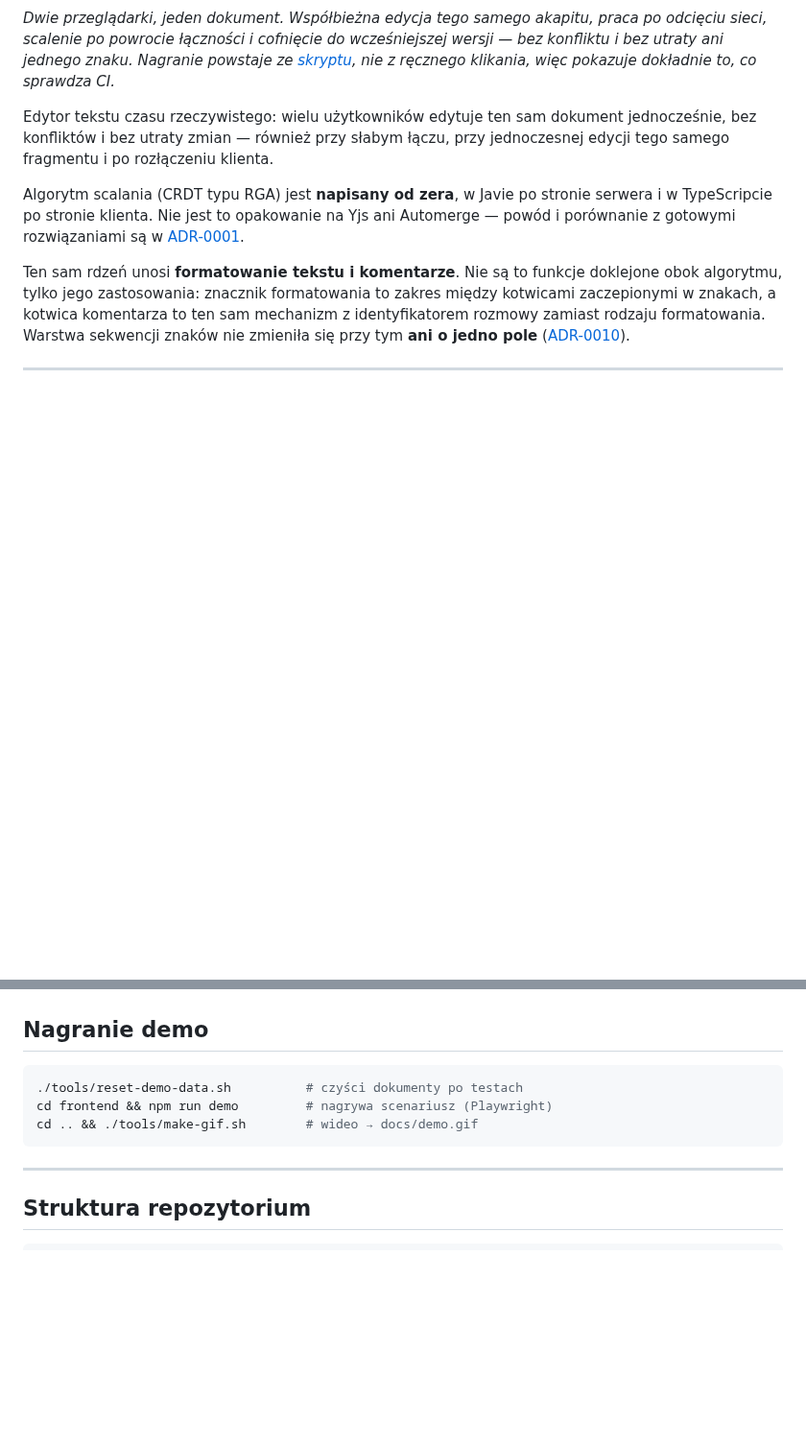
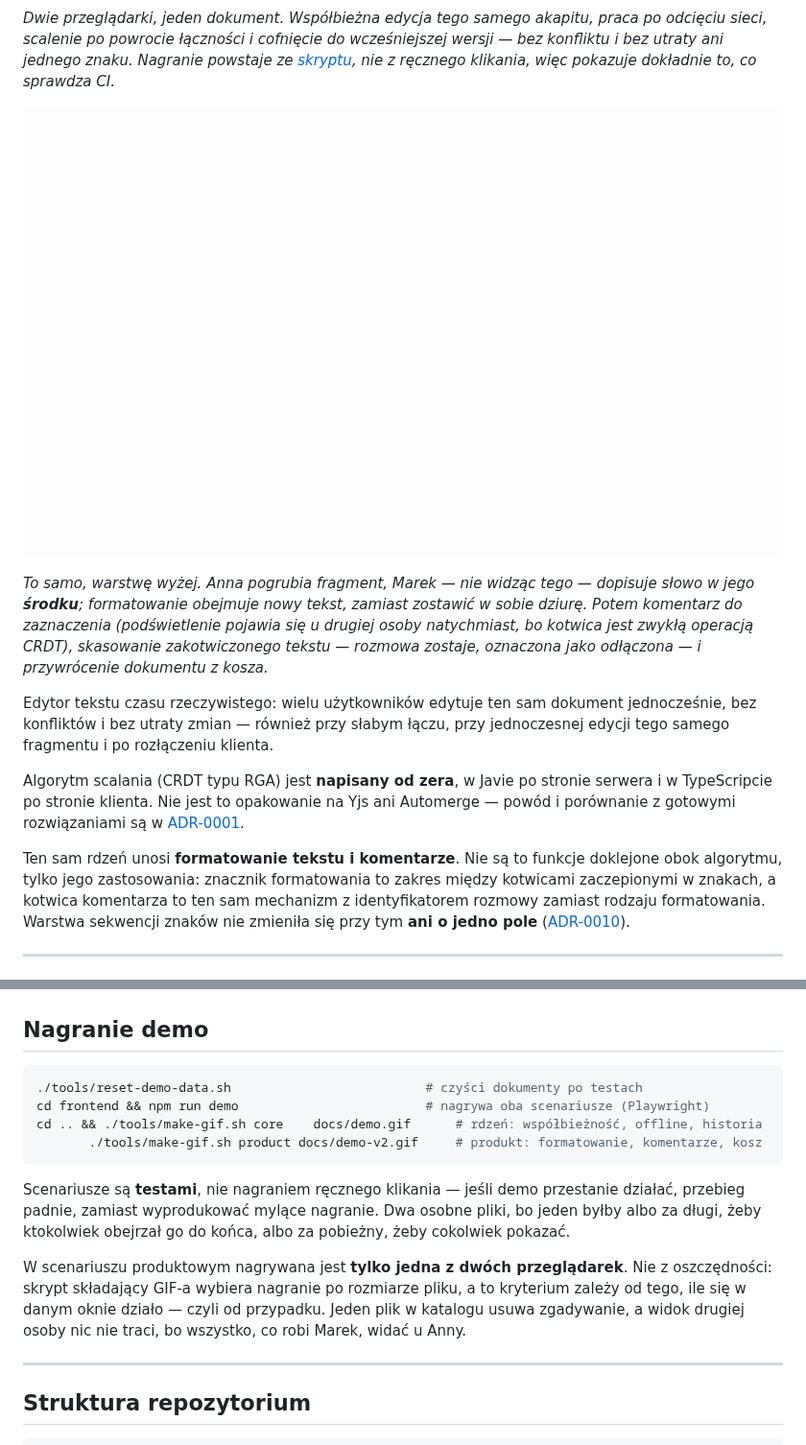
Before and after one commit to mblaszczykowski/Collaborative-Document-Editor, a Markdown page: README.md, 2 parts joined by grey strips. Shown at 96% size. GitHub-like rendering; pictures changed too: docs/demo-v2.gif (added); blank space fills up the shorter version.

Commit message:
docs(demo): drugie nagranie — formatowanie, komentarze i kosz

````diff
--- a/README.md
+++ b/README.md
@@ -7,6 +7,14 @@ sieci, scalenie po powrocie łączności i cofnięcie do wcześniejszej wersji
 i bez utraty ani jednego znaku. Nagranie powstaje ze
 [skryptu](frontend/e2e/demo.spec.ts), nie z ręcznego klikania, więc pokazuje dokładnie to,
 co sprawdza CI.*
+
+![Demo: pogrubienie nadane przez jedną osobę, dopisanie tekstu w środku pogrubionego zakresu przez drugą, komentarz do fragmentu, skasowanie zakotwiczonego tekstu i przywrócenie dokumentu z kosza](docs/demo-v2.gif)
+
+*To samo, warstwę wyżej. Anna pogrubia fragment, Marek — nie widząc tego — dopisuje słowo
+w jego **środku**; formatowanie obejmuje nowy tekst, zamiast zostawić w sobie dziurę.
+Potem komentarz do zaznaczenia (podświetlenie pojawia się u drugiej osoby natychmiast,
+bo kotwica jest zwykłą operacją CRDT), skasowanie zakotwiczonego tekstu — rozmowa zostaje,
+oznaczona jako odłączona — i przywrócenie dokumentu z kosza.*
 
 Edytor tekstu czasu rzeczywistego: wielu użytkowników edytuje ten sam dokument jednocześnie,
 bez konfliktów i bez utraty zmian — również przy słabym łączu, przy jednoczesnej edycji tego
@@ -490,10 +498,20 @@ mechanizm naprawczy nigdy się nie uruchomił.
 ## Nagranie demo
 
 ```bash
-./tools/reset-demo-data.sh          # czyści dokumenty po testach
-cd frontend && npm run demo         # nagrywa scenariusz (Playwright)
-cd .. && ./tools/make-gif.sh        # wideo → docs/demo.gif
+./tools/reset-demo-data.sh                          # czyści dokumenty po testach
+cd frontend && npm run demo                         # nagrywa oba scenariusze (Playwright)
+cd .. && ./tools/make-gif.sh core    docs/demo.gif      # rdzeń: współbieżność, offline, historia
+       ./tools/make-gif.sh product docs/demo-v2.gif     # produkt: formatowanie, komentarze, kosz
 ```
+
+Scenariusze są **testami**, nie nagraniem ręcznego klikania — jeśli demo przestanie działać,
+przebieg padnie, zamiast wyprodukować mylące nagranie. Dwa osobne pliki, bo jeden byłby albo
+za długi, żeby ktokolwiek obejrzał go do końca, albo za pobieżny, żeby cokolwiek pokazać.
+
+W scenariuszu produktowym nagrywana jest **tylko jedna z dwóch przeglądarek**. Nie z oszczędności:
+skrypt składający GIF-a wybiera nagranie po rozmiarze pliku, a to kryterium zależy od tego, ile
+się w danym oknie działo — czyli od przypadku. Jeden plik w katalogu usuwa zgadywanie, a widok
+drugiej osoby nic nie traci, bo wszystko, co robi Marek, widać u Anny.
 
 ---
 
````
Also changed, not shown: docs/demo.gif, 2 other files.
